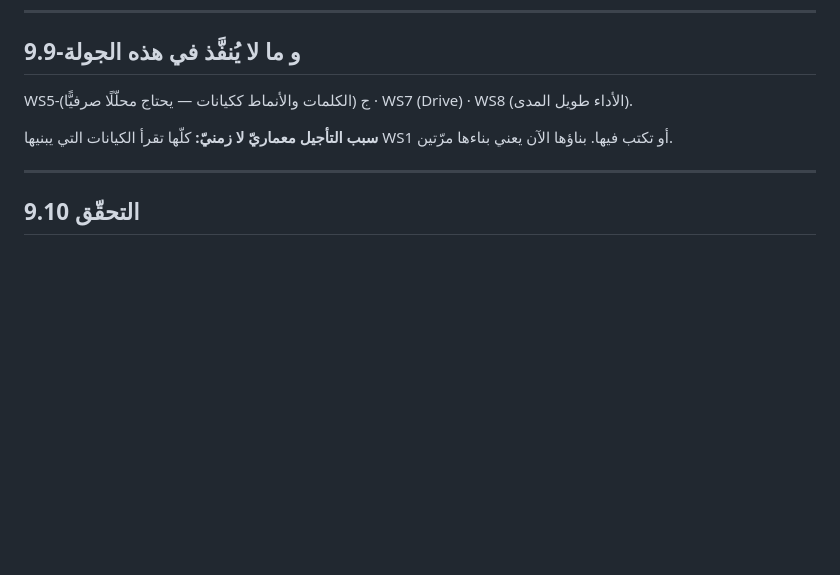
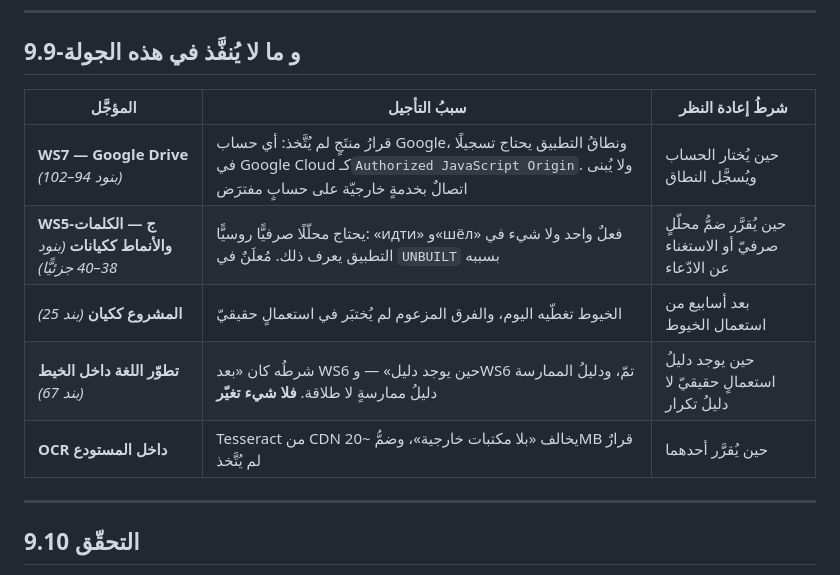
Before and after one commit to mahmou0shabana-stack/LingoLife, a Markdown page: docs/09-upgrade-plan.md, the part around the change. GitHub-like rendering; blank space fills up the shorter version.

Commit message:
قائمة المؤجَّل تلحق بالواقع — WS8 خلص وWS7 وحده الباقي
كانت لسه تعدّ WS8 ضمن ما لم يُنفَّذ، وقد قِيس وأُغلق. وصارت جدولًا:
لكل مؤجَّلٍ سببُه وشرطُ إعادة النظر فيه، لا سطرًا واحدًا يجمعها.

Co-Authored-By: Claude Opus 5 <noreply@anthropic.com>
Claude-Session: https://claude.ai/code/session_01NtewHEpjia7hhthqzoNP9A

```diff
--- a/docs/09-upgrade-plan.md
+++ b/docs/09-upgrade-plan.md
@@ -1134,11 +1134,13 @@ Commons · Lingua Libre · openrussian)، كلٌّ يفشل وحده فلا يُ
 
 ## 9.9-و ما لا يُنفَّذ في هذه الجولة
 
-WS5-ج (الكلمات والأنماط ككيانات — يحتاج محلّلًا صرفيًّا) ·
-WS7 (Drive) · WS8 (الأداء طويل المدى).
-
-**سبب التأجيل معماريّ لا زمنيّ:** كلّها تقرأ الكيانات التي يبنيها WS1
-أو تكتب فيها. بناؤها الآن يعني بناءها مرّتين.
+| المؤجَّل | سببُ التأجيل | شرطُ إعادة النظر |
+|---|---|---|
+| **WS7 — Google Drive** *(بنود 94–102)* | قرارُ منتَجٍ لم يُتَّخذ: أي حساب Google، ونطاقُ التطبيق يحتاج تسجيلًا في Google Cloud كـ`Authorized JavaScript Origin`. ولا يُبنى اتصالٌ بخدمةٍ خارجيّة على حسابٍ مفترَض | حين يُختار الحساب ويُسجَّل النطاق |
+| **WS5-ج — الكلمات والأنماط ككيانات** *(بنود 38–40 جزئيًّا)* | يحتاج محلّلًا صرفيًّا روسيًّا: «идти» و«шёл» فعلٌ واحد ولا شيء في التطبيق يعرف ذلك. مُعلَنٌ في `UNBUILT` بسببه | حين يُقرَّر ضمُّ محلّلٍ صرفيّ أو الاستغناء عن الادّعاء |
+| **المشروع ككيان** *(بند 25)* | الخيوط تغطّيه اليوم، والفرق المزعوم لم يُختبَر في استعمالٍ حقيقيّ | بعد أسابيع من استعمال الخيوط |
+| **تطوّر اللغة داخل الخيط** *(بند 67)* | شرطُه كان «بعد WS6 حين يوجد دليل» — وWS6 تمّ، ودليلُ الممارسة دليلُ ممارسةٍ لا طلاقة. **فلا شيء تغيّر** | حين يوجد دليلُ استعمالٍ حقيقيّ لا دليلُ تكرار |
+| **OCR داخل المستودع** | Tesseract من CDN يخالف «بلا مكتبات خارجية»، وضمُّ ~20MB قرارٌ لم يُتَّخذ | حين يُقرَّر أحدهما |
 
 ---
 
```
